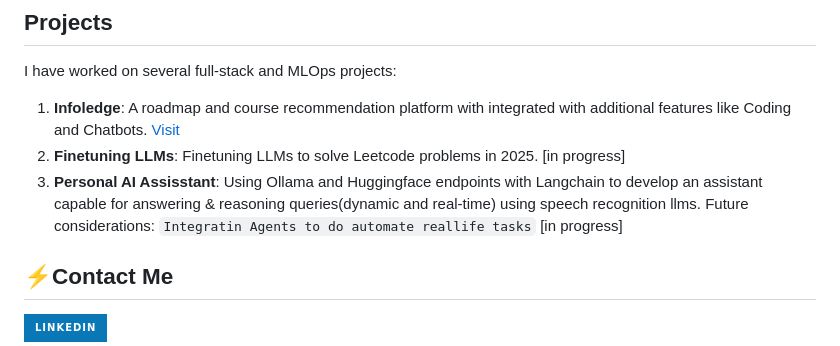
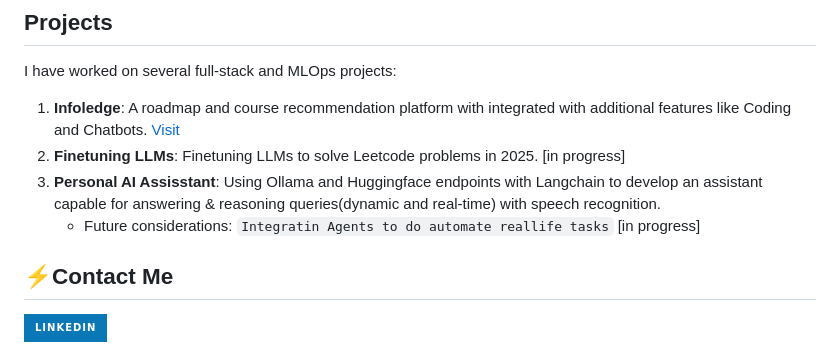
Before and after one commit to RitamhD/Portfolio_2.0, a Markdown page: README.md, the part around the change printed below. Rendered like a GitHub page; badges without logos.

````diff
--- a/README.md
+++ b/README.md
@@ -19,9 +22,9 @@ I have worked on several full-stack and MLOps projects:
 
 1. **Infoledge**: A roadmap and course recommendation platform with integrated with additional features like Coding and Chatbots. [Visit](https://github.com/RitamhD/Infoledge)
 2. **Finetuning LLMs**: Finetuning LLMs to solve Leetcode problems in 2025. [in progress]
-3. **Personal AI Assisstant**: Using Ollama and Huggingface endpoints with Langchain to develop an assistant capable for answering & reasoning queries(dynamic and real-time) using speech recognition llms.
-   Future considerations:
-   ```Integratin Agents to do automate reallife tasks``` [in progress]
+3. **Personal AI Assisstant**: Using Ollama and Huggingface endpoints with Langchain to develop an assistant capable for answering & reasoning queries(dynamic and real-time) with speech recognition.
+      - Future considerations:
+      ```Integratin Agents to do automate reallife tasks``` [in progress]
 
 ## ⚡️Contact Me
 <p><a target="_blank" href="https://www.linkedin.com/in/ritam-kumar-hati-aa3021254" style="display: inline-block;"><img src="https://img.shields.io/badge/linkedin-logo?style=for-the-badge&logo=linkedin&logoColor=white&color=%230a77b6" alt="linkedin" /></a></p>
````
Also changed, not shown: other parts of README.md (+8 -5 lines).
